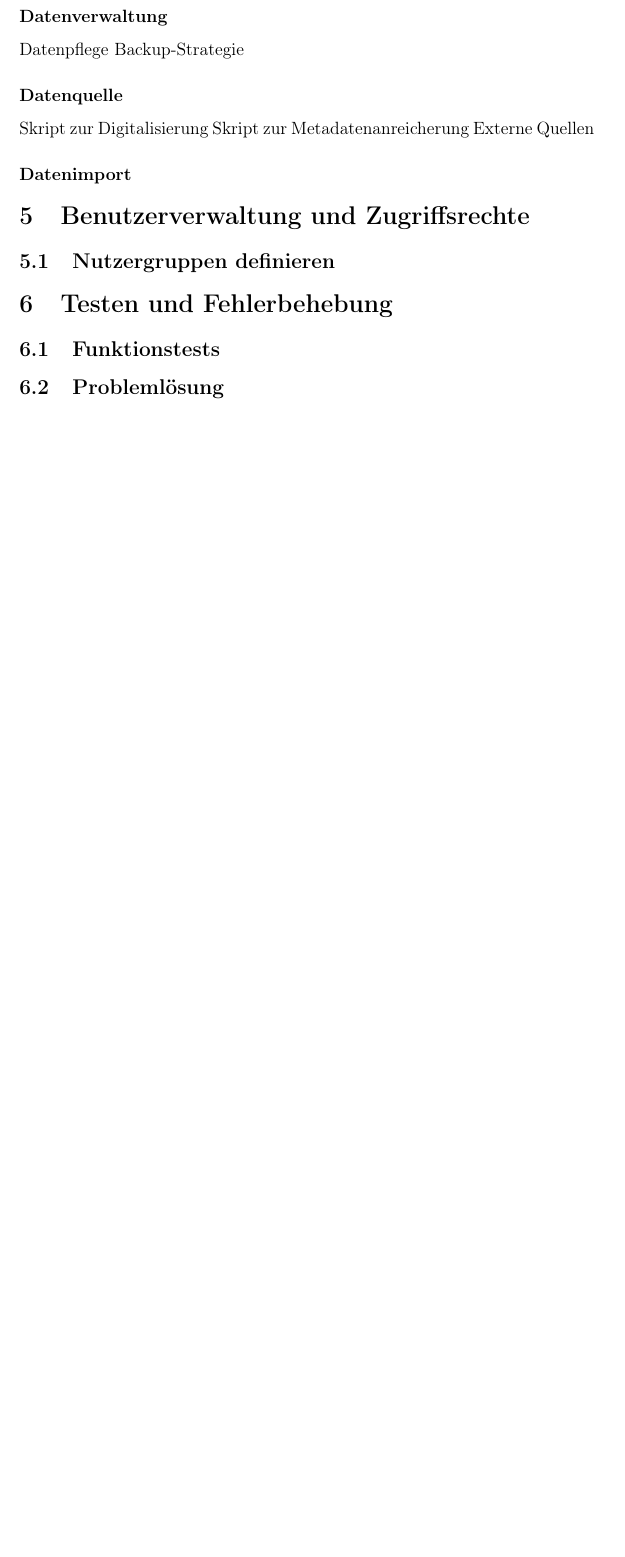
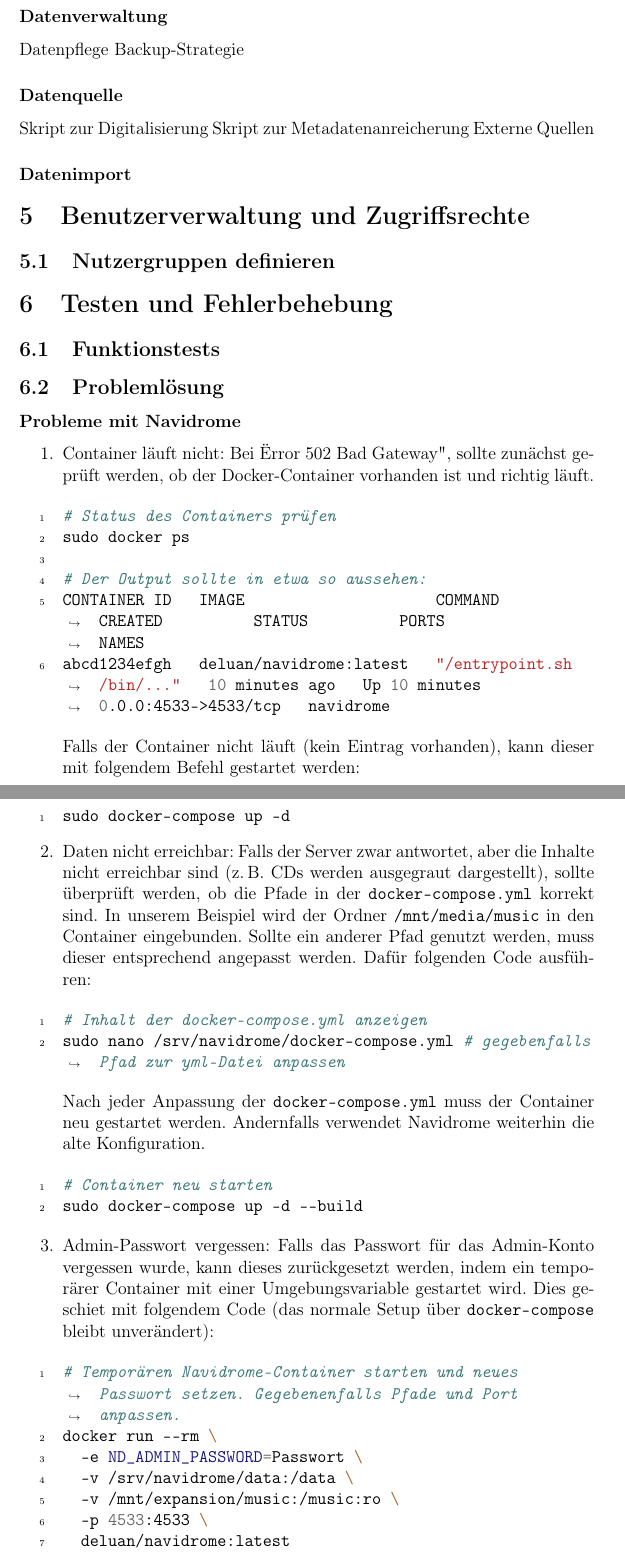
Before and after one commit to RathgebL/Bachelor_Thesis-New_Mediaserver, a LaTeX thesis (Dokumentation/Bachelor-Arbeit-Dokumentation.tex): part of page 46 of 54 before the commit and two parts of pages 46 and 47 of 56 after it, the two joined at a grey line, cut so that both start at the same text, the shorter picture padded with empty space. Compiled offline with pdfLaTeX.

Commit message:
Problemlösung für Navidrome hinzufügen

```diff
--- a/Dokumentation/Bachelor-Arbeit-Dokumentation.tex
+++ b/Dokumentation/Bachelor-Arbeit-Dokumentation.tex
@@ -1340,3 +1340,55 @@
 \section{Testen und Fehlerbehebung}
   \subsection{Funktionstests}
   \subsection{Problemlösung}
+    \subsubsection*{Probleme mit Navidrome}
+    \begin{enumerate}
+      \item Container läuft nicht:
+      Bei "Error 502 Bad Gateway", sollte zunächst geprüft werden, ob der Docker-Container vorhanden ist und richtig läuft.
+
+      \begin{minted}[breaklines, linenos]{bash}
+# Status des Containers prüfen
+sudo docker ps
+
+# Der Output sollte in etwa so aussehen:
+CONTAINER ID   IMAGE                     COMMAND                  CREATED          STATUS          PORTS                    NAMES
+abcd1234efgh   deluan/navidrome:latest   "/entrypoint.sh /bin/…"   10 minutes ago   Up 10 minutes   0.0.0:4533->4533/tcp   navidrome
+      \end{minted}
+
+      Falls der Container nicht läuft (kein Eintrag vorhanden), kann dieser mit folgendem Befehl gestartet werden:
+      \begin{minted}[breaklines, linenos]{bash}
+sudo docker-compose up -d
+      \end{minted}
+
+      \item Daten nicht erreichbar:
+      Falls der Server zwar antwortet, aber die Inhalte nicht erreichbar sind (z.\,B. CDs werden ausgegraut dargestellt),
+      sollte überprüft werden, ob die Pfade in der \texttt{docker-compose.yml} korrekt sind.
+      In unserem Beispiel wird der Ordner \texttt{/mnt/media/music} in den Container eingebunden.
+      Sollte ein anderer Pfad genutzt werden, muss dieser entsprechend angepasst werden.
+      Dafür folgenden Code ausführen:
+
+      \begin{minted}[breaklines, linenos]{bash}
+# Inhalt der docker-compose.yml anzeigen
+sudo nano /srv/navidrome/docker-compose.yml # gegebenfalls Pfad zur yml-Datei anpassen
+      \end{minted}
+
+      Nach jeder Anpassung der \texttt{docker-compose.yml} muss der Container neu gestartet werden.
+      Andernfalls verwendet Navidrome weiterhin die alte Konfiguration.
+
+      \begin{minted}[breaklines, linenos]{bash}
+# Container neu starten
+sudo docker-compose up -d --build
+      \end{minted}
+
+      \item Admin-Passwort vergessen:
+      Falls das Passwort für das Admin-Konto vergessen wurde, kann dieses zurückgesetzt werden, indem ein temporärer Container mit einer Umgebungsvariable gestartet wird.
+      Dies geschiet mit folgendem Code (das normale Setup über \texttt{docker-compose} bleibt unverändert):
+
+      \begin{minted}[breaklines, linenos]{bash}
+# Temporären Navidrome-Container starten und neues Passwort setzen. Gegebenenfalls Pfade und Port anpassen.
+docker run --rm \
+  -e ND_ADMIN_PASSWORD=Passwort \
+  -v /srv/navidrome/data:/data \
+  -v /mnt/expansion/music:/music:ro \
+  -p 4533:4533 \
+  deluan/navidrome:latest
+      \end{minted}
```
Also changed, not shown: Dokumentation/Bachelor-Arbeit-Dokumentation.tex (5 more changed lines).
